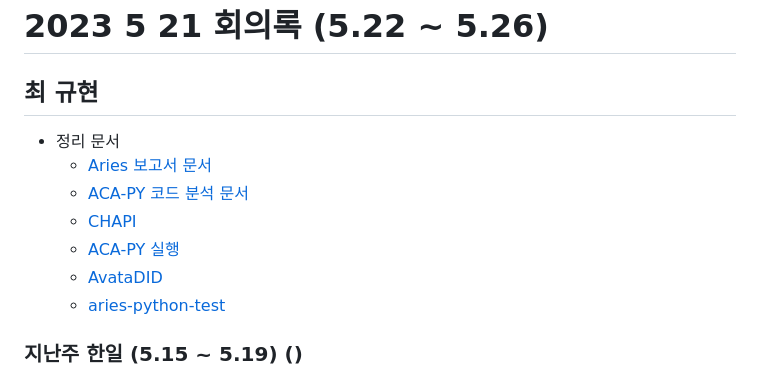
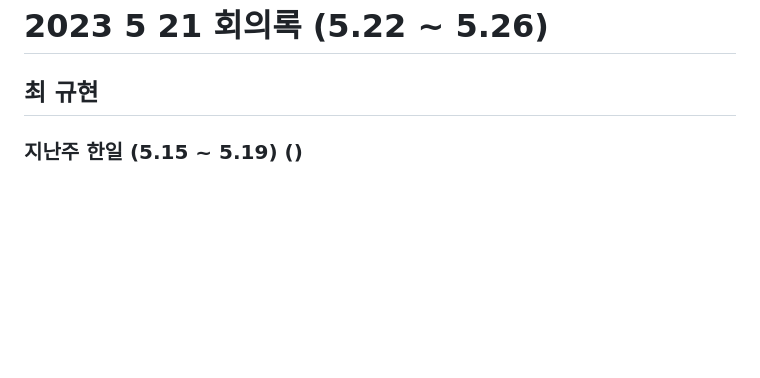
Before and after one commit to geunkim/Metaverse, a Markdown page: Minutes/2023_05_22.md, the part around the change. Drawn GitHub-style; blank space fills up the shorter version.

```diff
--- a/Minutes/2023_05_22.md
+++ b/Minutes/2023_05_22.md
@@ -1,13 +1,6 @@
 # 2023 5 21 회의록 (5.22 ~ 5.26)
 
 ## 최 규현
-  - 정리 문서
-    - [Aries 보고서 문서](/HyperledgerAries/HyperledgerAries.md)
-    - [ACA-PY 코드 분석 문서](/HyperledgerAries/ACA-PY_CodeAnalysis.md)
-    - [CHAPI](/HyperledgerAries/CHAPI_test/README.md)
-    - [ACA-PY 실행](/HyperledgerAries/StartACA-PY.md)
-    - [AvataDID](/HyperledgerAries/AvataDID/README.md)
-    - [aries-python-test](/HyperledgerAries/aries-python-test/README.md)
 
 ### 지난주 한일 (5.15 ~ 5.19) ()
   - Aries 분석
```
